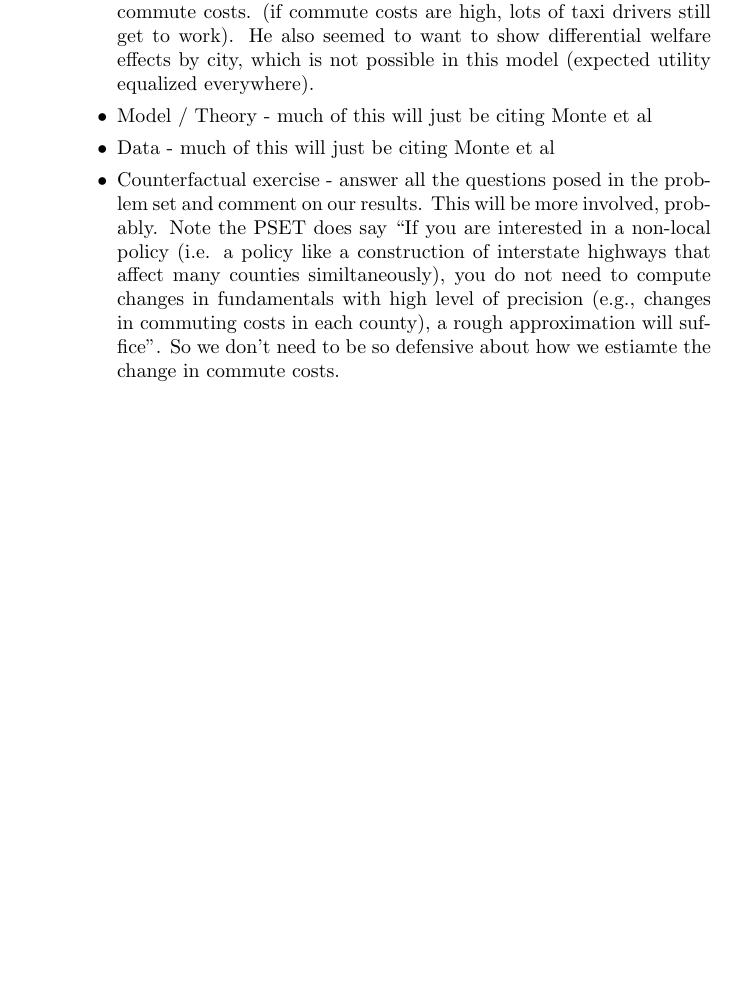
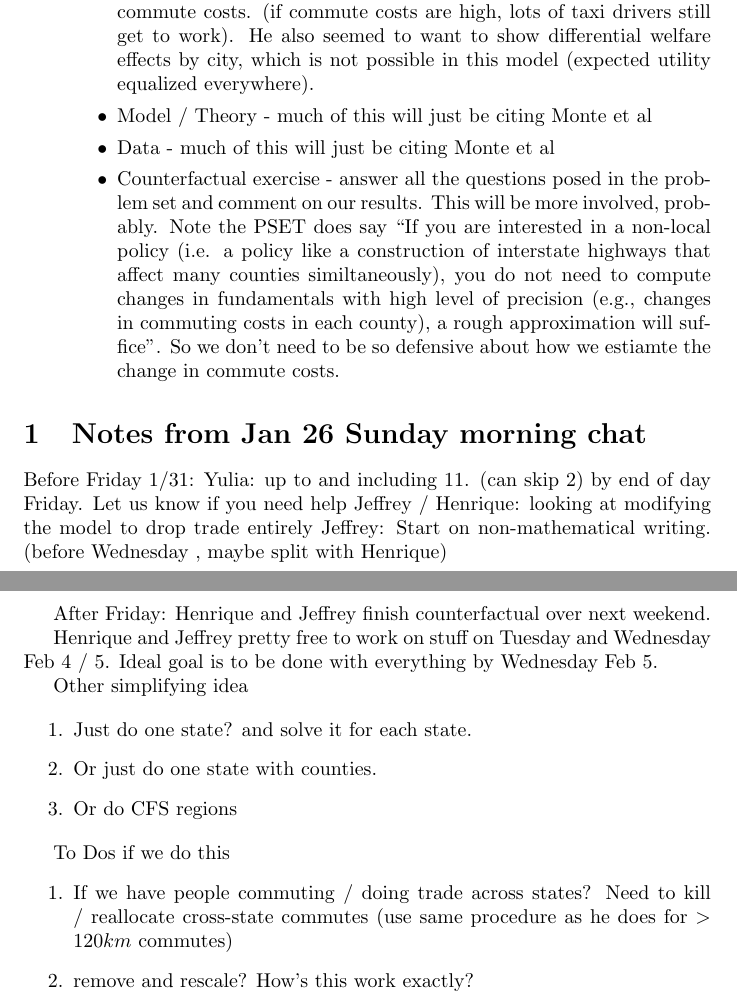
Before and after one commit to jeffreyohlecon/Spatial, a LaTeX document (paper/todos.tex): part of page 2 of 2 before the commit and two parts of pages 2 and 3 of 3 after it, the two joined at a grey line, cut so that both start at the same text, the shorter picture padded with empty space. Compiled offline with pdfLaTeX.

Commit message:
push notes from today
push notes from today

```diff
--- a/paper/todos.tex
+++ b/paper/todos.tex
@@ -4,6 +4,7 @@
 \usepackage{graphicx}
 \usepackage{xcolor}
 \usepackage{hyperref}
+\usepackage{soul}
 \usepackage{natbib}
 \bibliographystyle{plainnat}
 \title{to-dos for our Spatial Paper}
@@ -45,8 +48,33 @@
 \end{enumerate}
 
 
+\section{Notes from Jan 26 Sunday morning chat}
+Before Friday 1/31:
+Yulia: up to and including 11. (can skip 2) by end of day Friday. Let us know if you need help
+Jeffrey / Henrique: looking at modifying the model to drop trade entirely
+Jeffrey: Start on non-mathematical writing. (before Wednesday , maybe split with Henrique)
+
+After Friday:
+Henrique and Jeffrey finish counterfactual over next weekend.
 
 
+Henrique and Jeffrey pretty free to work on stuff on Tuesday and Wednesday Feb 4 / 5.
+Ideal goal is to be done with everything by Wednesday Feb 5.
 
 
+Other simplifying idea
+
+\begin{enumerate}
+\item Just do one state? and solve it for each state.
+\item Or just do one state with counties.
+\item Or do CFS regions
+\end{enumerate}
+
+To Dos if we do this
+\begin{enumerate}
+\item If we have people commuting / doing trade across states?  Need to kill / reallocate cross-state commutes (use same procedure as he does for $>120km$ commutes)
+\item remove and rescale? How's this work exactly?
+
+\end{enumerate}
+
 \end{document}
```
Also changed, not shown: paper/todos.pdf, paper/todos.tex (6 more changed lines), 6 other files.
